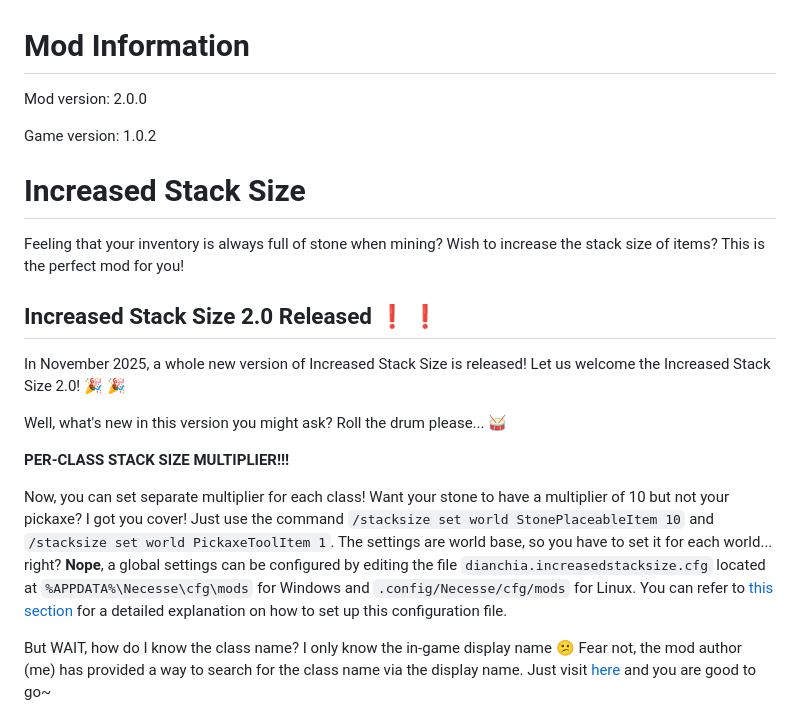
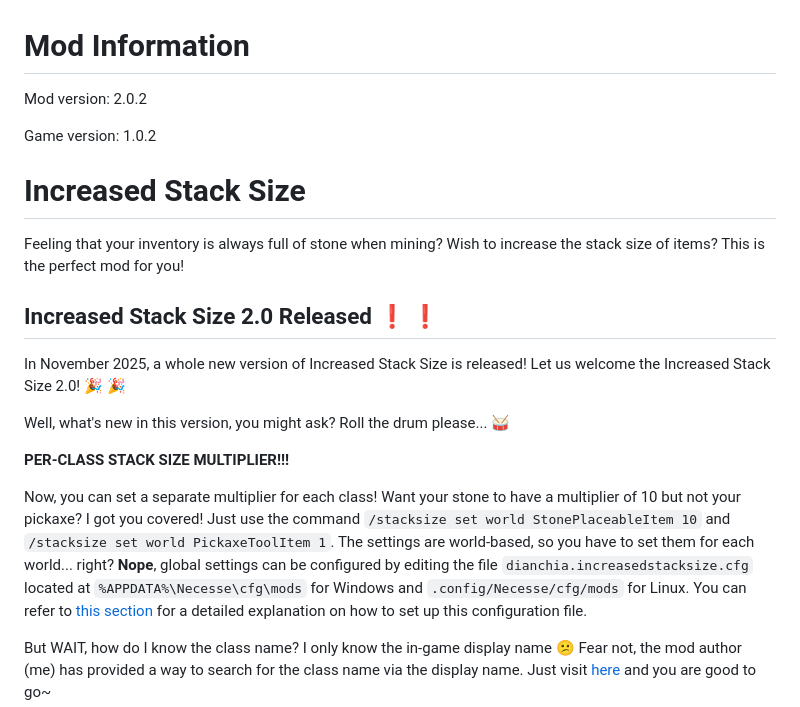
Before and after one commit to dianchia/IncreasedStackSize, a Markdown page: README.md, the part around the change printed below. GitHub-like rendering.

```diff
--- a/README.md
+++ b/README.md
@@ -1,6 +1,6 @@
 # Mod Information
 
-Mod version: 2.0.0
+Mod version: 2.0.2
 
 Game version: 1.0.2
 
@@ -15,16 +15,16 @@ This is the perfect mod for you!
 In November 2025, a whole new version of Increased Stack Size is released!
 Let us welcome the Increased Stack Size 2.0! :tada: :tada:
 
-Well, what's new in this version you might ask?
+Well, what's new in this version, you might ask?
 Roll the drum please... :drum:
 
 **PER-CLASS STACK SIZE MULTIPLIER!!!**
 
-Now, you can set separate multiplier for each class!
-Want your stone to have a multiplier of 10 but not your pickaxe? I got you cover!
+Now, you can set a separate multiplier for each class!
+Want your stone to have a multiplier of 10 but not your pickaxe? I got you covered!
 Just use the command `/stacksize set world StonePlaceableItem 10` and `/stacksize set world PickaxeToolItem 1`.
-The settings are world base, so you have to set it for each world... right?
-**Nope**, a global settings can be configured by editing the file `dianchia.increasedstacksize.cfg` located at
+The settings are world-based, so you have to set them for each world... right?
+**Nope**, global settings can be configured by editing the file `dianchia.increasedstacksize.cfg` located at
 `%APPDATA%\Necesse\cfg\mods` for Windows and `.config/Necesse/cfg/mods` for Linux.
 You can refer to [this section](#version-2x) for a detailed explanation on how to set up this configuration file.
 
```
Also changed, not shown: other parts of README.md (+11 -11 lines).
